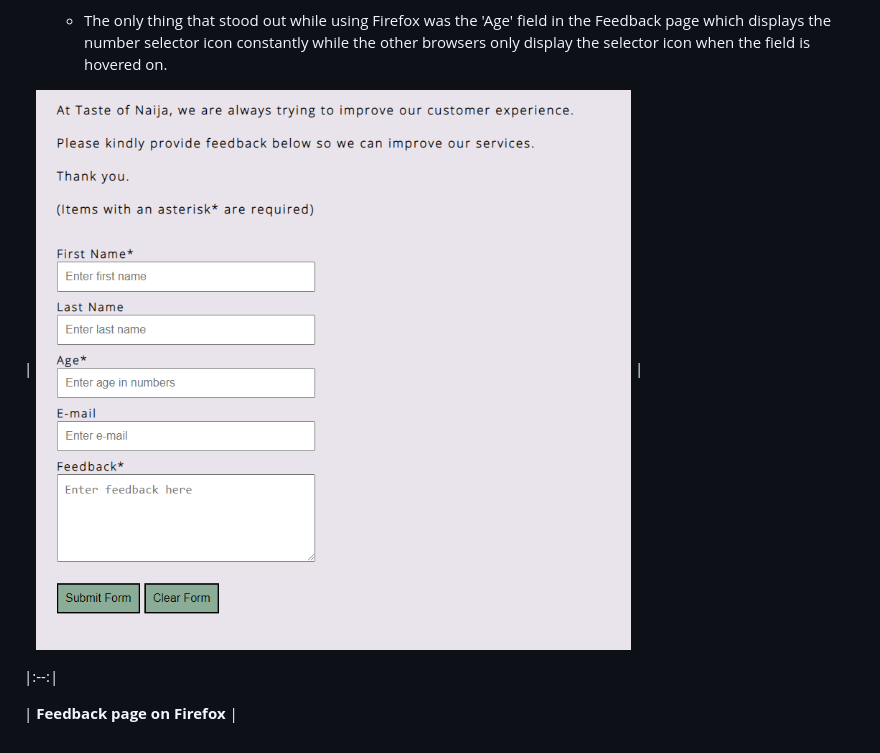
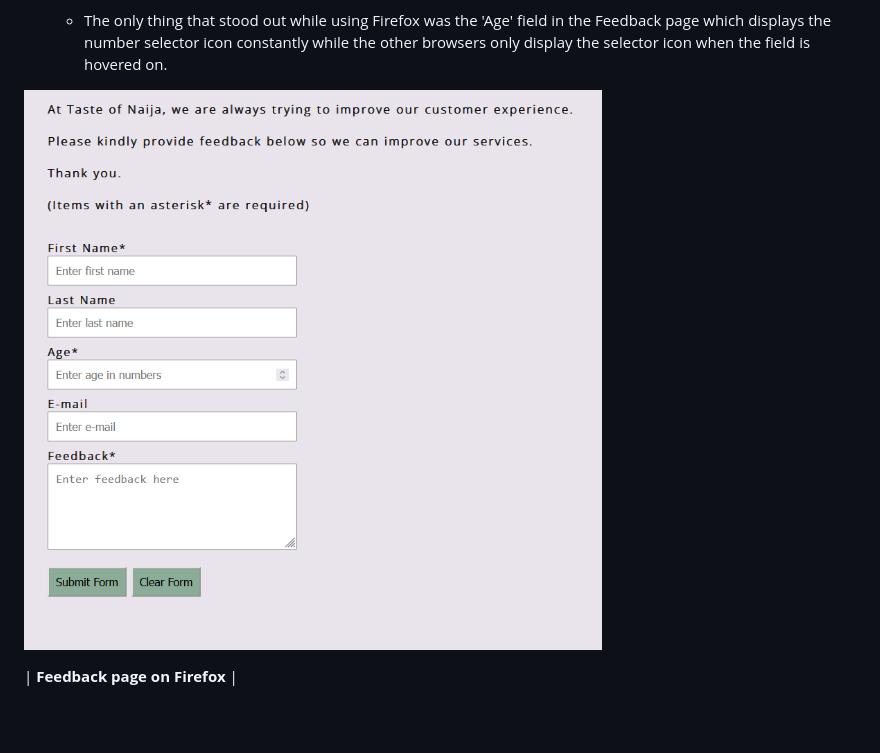
Before and after one commit to sategie/Taste-of-Naija, a Markdown page: README.md, the part around the change. Rendered like a GitHub page; blank space fills up the shorter version.

Commit message:
Change incorrect Google Chrome screenshot to Firefox screenshot

```diff
--- a/README.md
+++ b/README.md
@@ -109,8 +109,6 @@ http://jigsaw.w3.org/css-validator/validator?lang=en&profile=css3svg&uri=https%3
 
     - The only thing that stood out while using Firefox was the 'Age' field in the Feedback page which displays the number selector icon constantly while the other browsers only display the selector icon when the field is hovered on.
 
-| ![Feedback page on Google Chrome](/assets/images/feedback_chrome.png) |
-
-|:--:|
+![Feedback page on Firefox](/assets/images/feedback_firefox.png)
 
 | <b>Feedback page on Firefox</b> |
```
